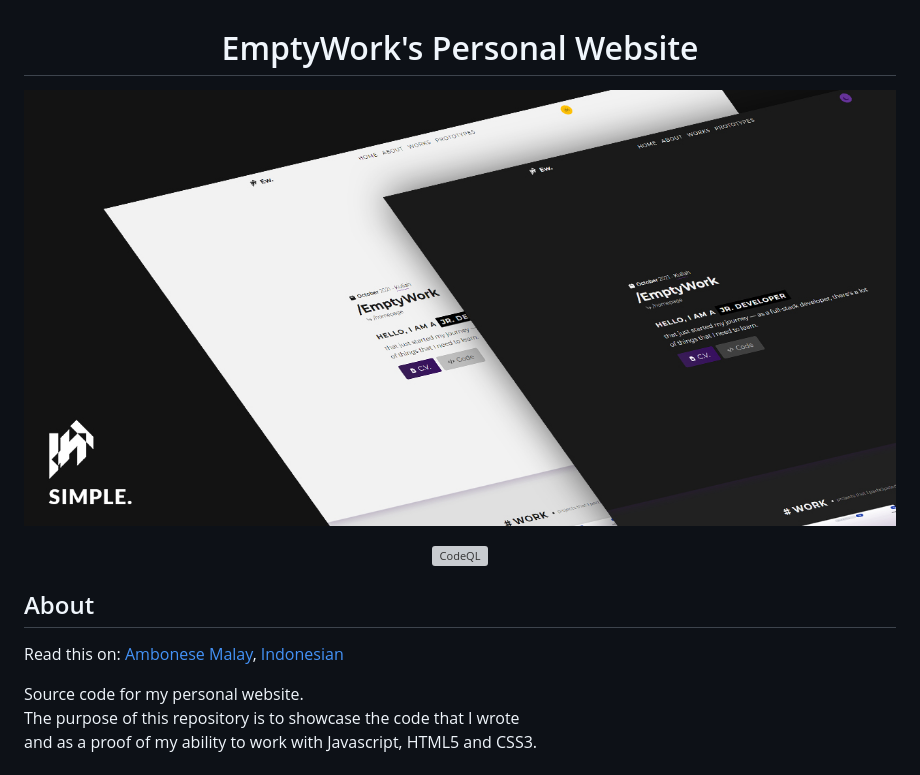
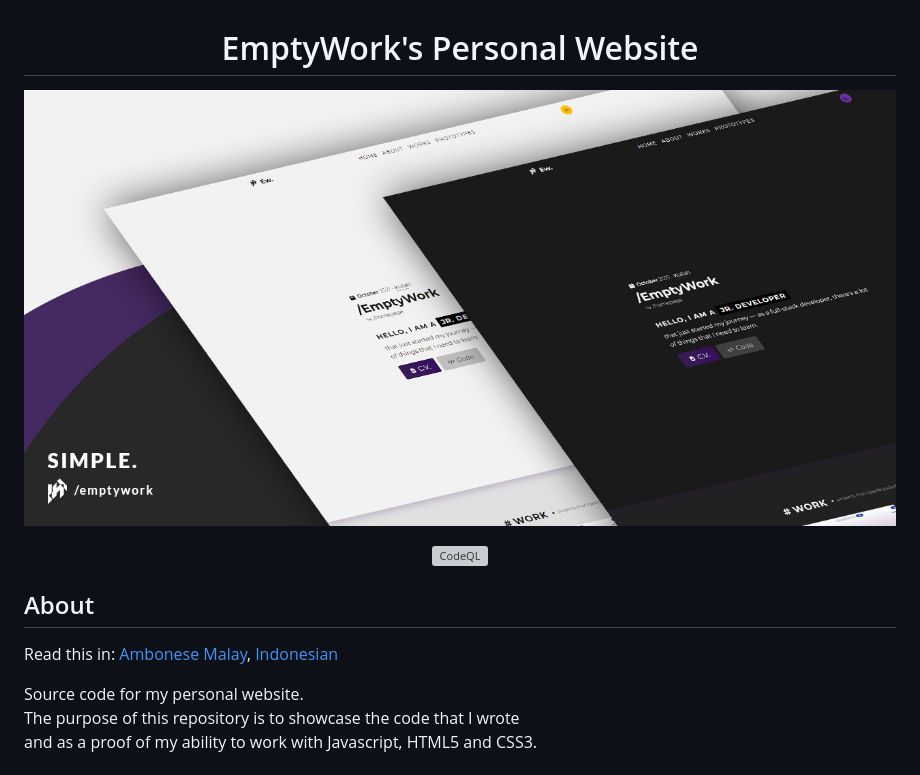
Before and after one commit to EmptyWork/emptywork.github.io, a Markdown page: README.md, the part around the change. Drawn GitHub-style; pictures changed too: images/emptywork.github.io-header.jpg; grey boxes are pictures that could not be loaded.

Commit message:
update: changing the banner of the repo

```diff
--- a/README.md
+++ b/README.md
@@ -10,7 +10,7 @@
 </div>
 
 ## About <a href="#about"></a>
-Read this on: <a href="README.abs-ID.md">Ambonese Malay</a>, <a href="README.id-ID.md">Indonesian</a>
+Read this in: <a href="README.abs-ID.md">Ambonese Malay</a>, <a href="README.id-ID.md">Indonesian</a>
 
 Source code for my personal website.<br/>
 The purpose of this repository is to showcase the code that I wrote<br/> and as a proof of my ability to work with Javascript, HTML5 and CSS3.
```
